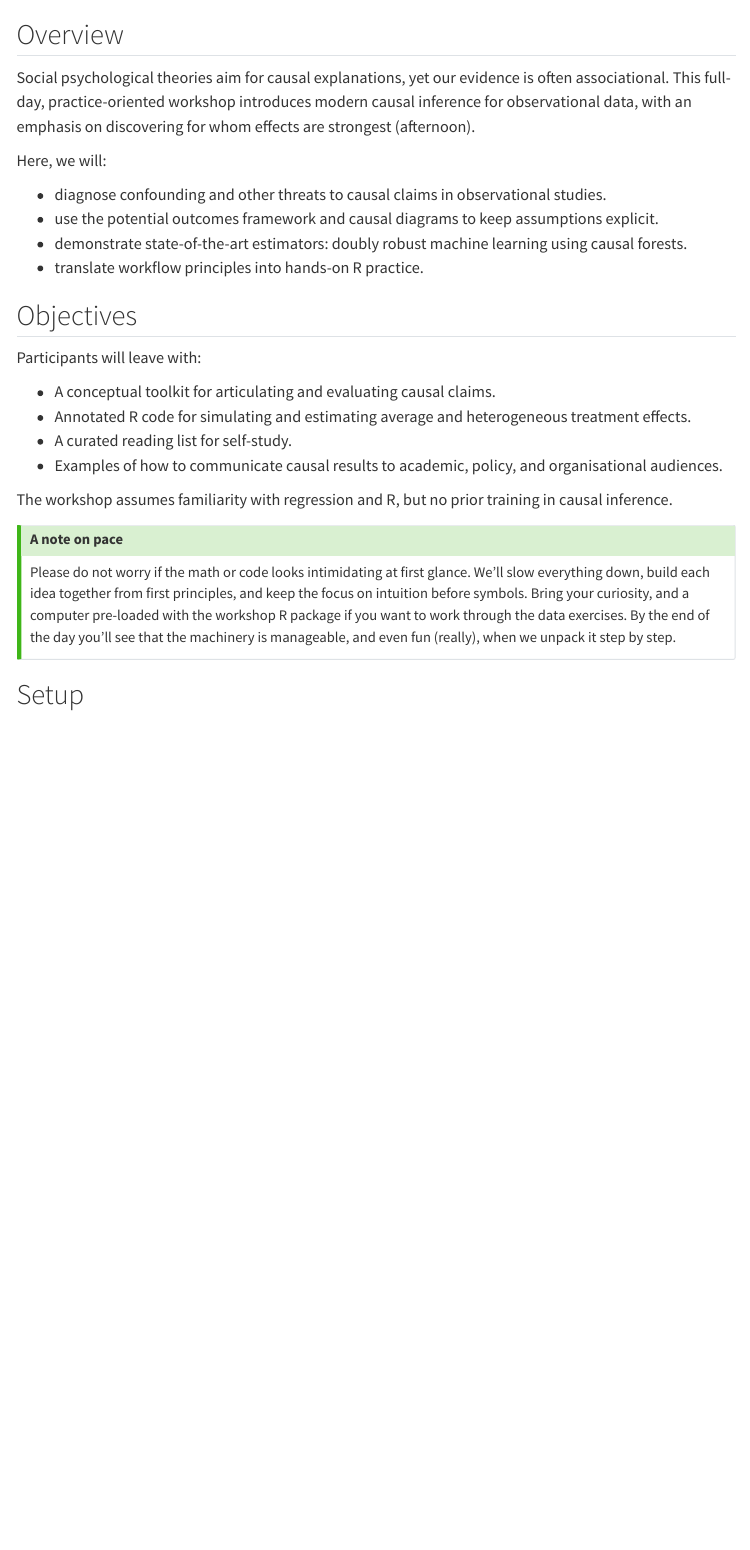
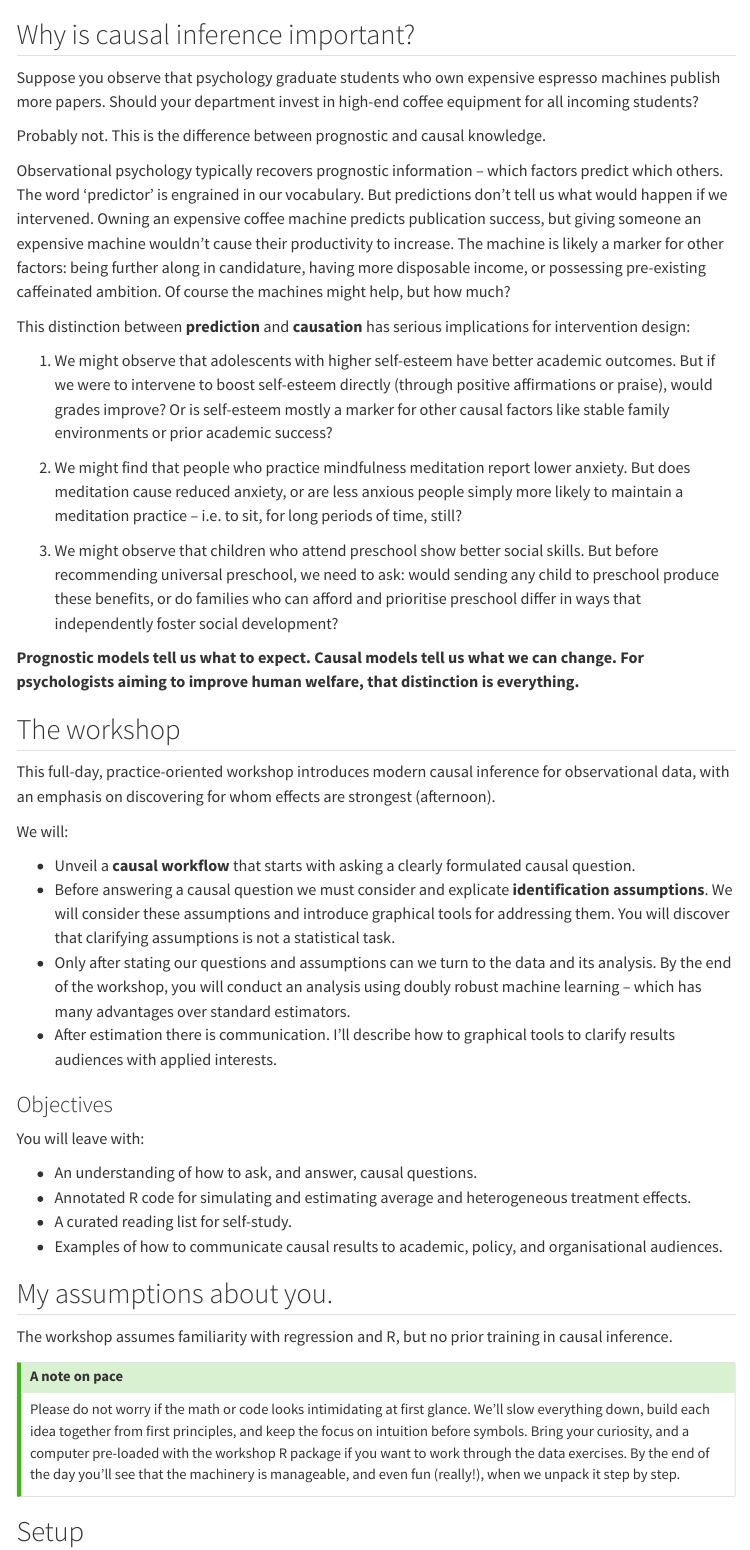
Before and after one commit to go-bayes/2025-workshop-ci-sasp, a Quarto document (index.qmd): the page in a window 1100 px wide, from 760 px down. Rendered offline with R 4.5, knitr and Pandoc in place of Quarto, with nearby package versions; some code elsewhere in the file could not run offline; menus at the side of the page are left out; common packages that the code uses without loading them are loaded.

Commit message:
Motivation

````diff
--- a/index.qmd
+++ b/index.qmd
@@ -53,32 +53,53 @@ leaflet() %>%
   )
 ```
 
-## Overview
+## Why is causal inference important?
 
-Social psychological theories aim for causal explanations, yet our evidence is often associational. This full-day, practice-oriented workshop introduces modern causal inference for observational data, with an emphasis on discovering for whom effects are strongest (afternoon).
+Suppose you observe that psychology graduate students who own expensive espresso machines publish more papers. Should your department invest in high-end coffee equipment for all incoming students?
 
-Here, we will:
+Probably not. This is the difference between prognostic and causal knowledge.
 
-- diagnose confounding and other threats to causal claims in observational studies.
-- use the potential outcomes framework and causal diagrams to keep assumptions explicit.
-- demonstrate state-of-the-art estimators: doubly robust machine learning using causal forests.
-- translate workflow principles into hands-on R practice.
+Observational psychology typically recovers prognostic information -- which factors predict which others. The word 'predictor' is engrained in our vocabulary. But predictions don't tell us what would happen if we intervened. Owning an expensive coffee machine predicts publication success, but giving someone an expensive machine wouldn't cause their productivity to increase. The machine is likely a marker for other factors: being further along in candidature, having more disposable income, or possessing pre-existing caffeinated ambition. Of course the machines might help, but how much?
 
 
-## Objectives
+This distinction between **prediction** and **causation** has serious implications for intervention design:
 
-Participants will leave with:
+1) We might observe that adolescents with higher self-esteem have better academic outcomes. But if we were to intervene to boost self-esteem directly (through positive affirmations or praise), would grades improve? Or is self-esteem mostly a marker for other causal factors like stable family environments or prior academic success?
 
-- A conceptual toolkit for articulating and evaluating causal claims.
+2) We might find that people who practice mindfulness meditation report lower anxiety. But does meditation cause reduced anxiety, or are less anxious people simply more likely to maintain a meditation practice -- i.e. to sit, for long periods of time, still?
+
+3) We might observe that children who attend preschool show better social skills. But before recommending universal preschool, we need to ask: would sending any child to preschool produce these benefits, or do families who can afford and prioritise preschool differ in ways that independently foster social development?
+
+**Prognostic models tell us what to expect. Causal models tell us what we can change. For psychologists aiming to improve human welfare, that distinction is everything.**
+
+## The workshop
+
+This full-day, practice-oriented workshop introduces modern causal inference for observational data, with an emphasis on discovering for whom effects are strongest (afternoon).
+
+We will:
+
+- Unveil a **causal workflow** that starts with asking a clearly formulated causal question.
+- Before answering a causal question we must consider and explicate **identification assumptions**. We will consider these assumptions and introduce graphical tools for addressing them. You will discover that clarifying assumptions is not a statistical task.
+- Only after stating our questions and assumptions can we turn to the data and its analysis. By the end of the workshop, you will conduct an analysis using doubly robust machine learning -- which has many advantages over standard estimators.
+- After estimation there is communication.  I'll describe how to graphical tools to clarify results audiences with applied interests.
+
+
+### Objectives
+
+You will leave with:
+
+- An understanding of how to ask, and answer, causal questions.
 - Annotated R code for simulating and estimating average and heterogeneous treatment effects.
 - A curated reading list for self-study.
 - Examples of how to communicate causal results to academic, policy, and organisational audiences.
+
+## My assumptions about you.
 
 The workshop assumes familiarity with regression and R, but no prior training in causal inference.
 
 ::: callout-tip
 ### A note on pace
-Please do not worry if the math or code looks intimidating at first glance. We'll slow everything down, build each idea together from first principles, and keep the focus on intuition before symbols. Bring your curiosity, and a computer pre-loaded with the workshop R package if you want to work through the data exercises. By the end of the day you'll see that the machinery is manageable, and even fun (really), when we unpack it step by step.
+Please do not worry if the math or code looks intimidating at first glance. We'll slow everything down, build each idea together from first principles, and keep the focus on intuition before symbols. Bring your curiosity, and a computer pre-loaded with the workshop R package if you want to work through the data exercises. By the end of the day you'll see that the machinery is manageable, and even fun (really!), when we unpack it step by step.
 :::
 
 ## Setup
````
Also changed, not shown: docs/search.json, 1 other file.
